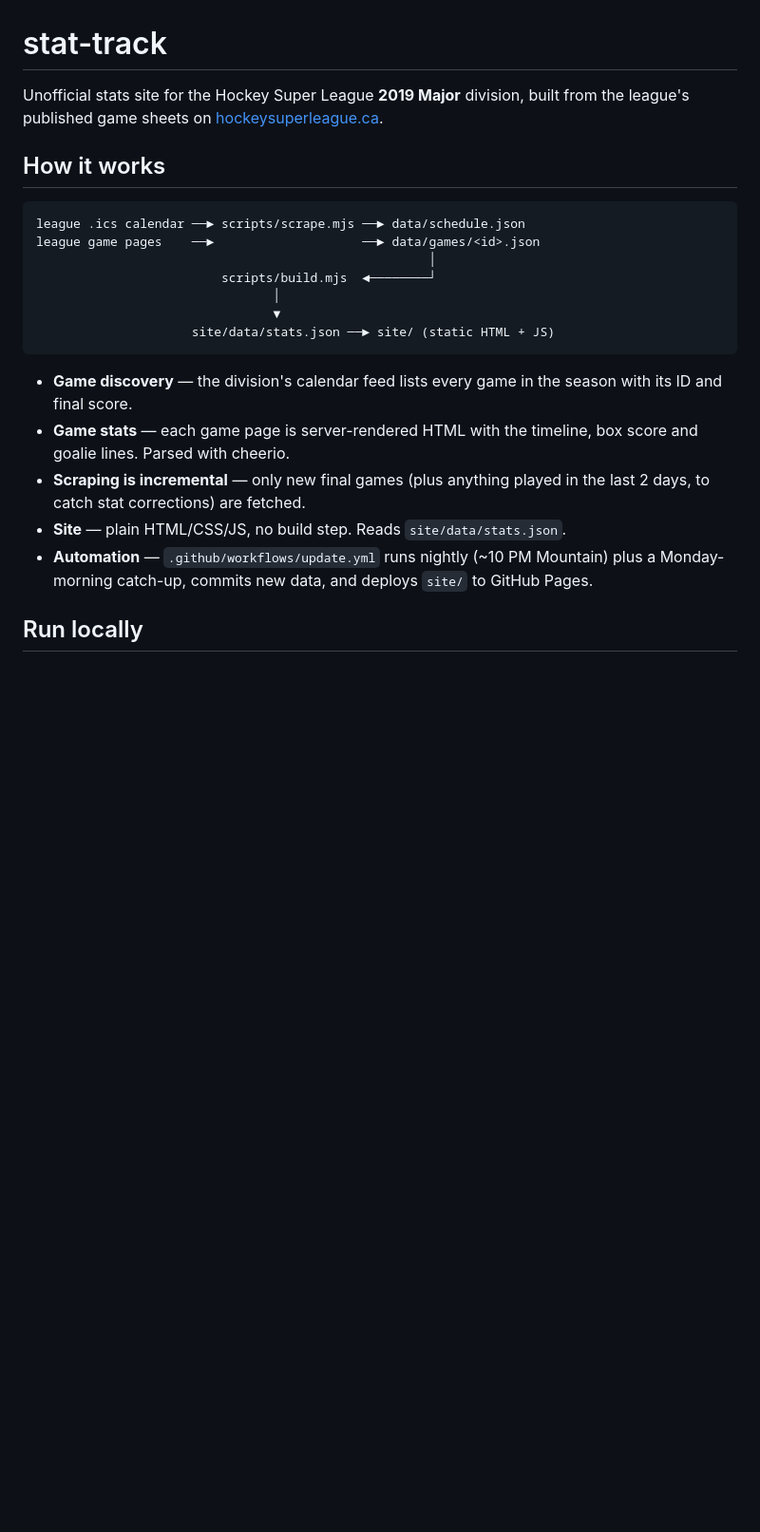
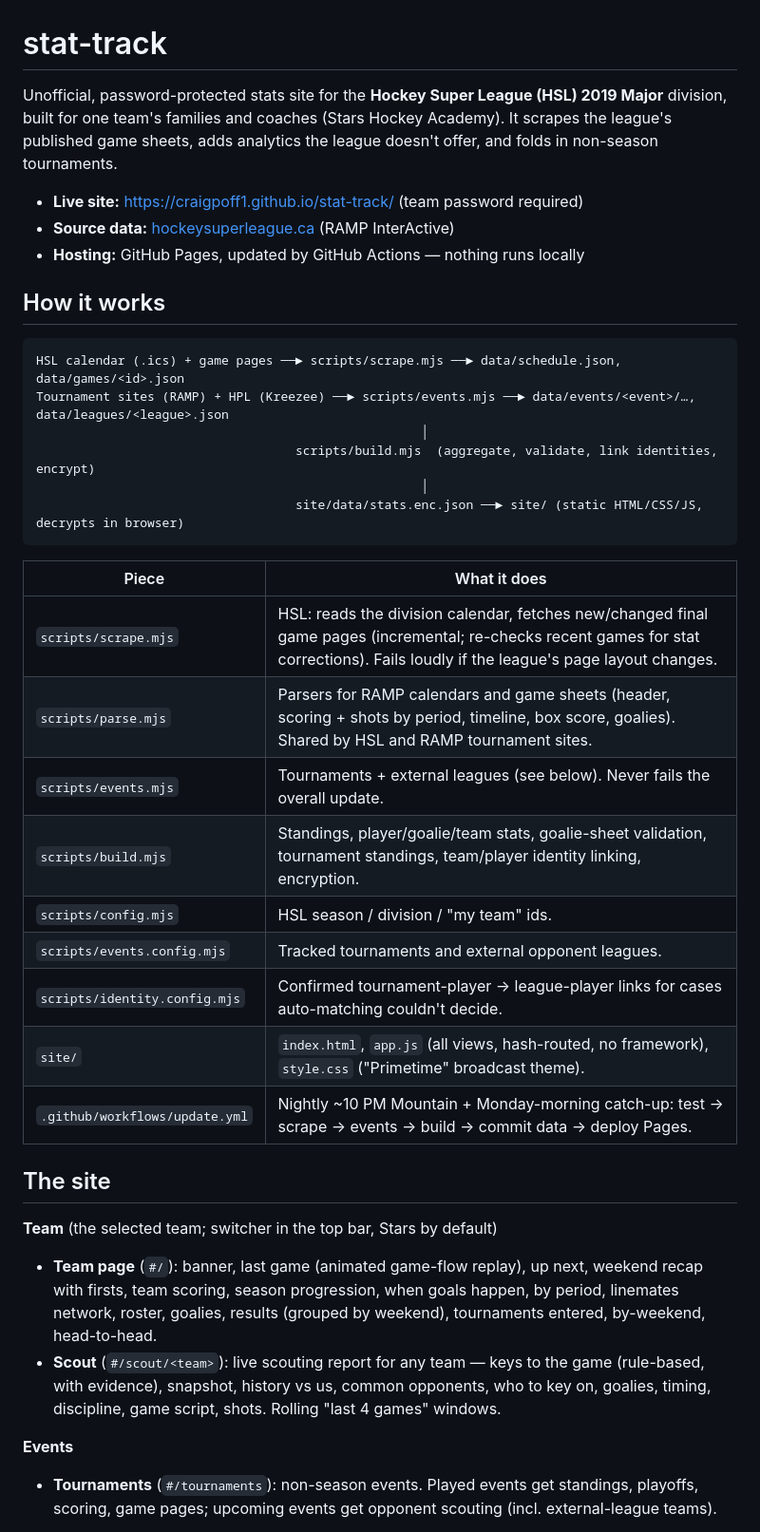
Before and after one commit to craigpoff1/stat-track, a Markdown page: README.md, the part around one of its changes. Shown at 95% size. Drawn GitHub-style; blank space fills up the shorter version.

````diff
--- a/README.md
+++ b/README.md
@@ -1,23 +1,47 @@
 # stat-track
 
-Unofficial stats site for the Hockey Super League **2019 Major** division, built from the league's published game sheets on [hockeysuperleague.ca](https://hockeysuperleague.ca/division/0/37783/masterschedule).
+Unofficial, password-protected stats site for the **Hockey Super League (HSL) 2019 Major** division,
+built for one team's families and coaches (Stars Hockey Academy). It scrapes the league's published
+game sheets, adds analytics the league doesn't offer, and folds in non-season tournaments.
+
+- **Live site:** https://craigpoff1.github.io/stat-track/ (team password required)
+- **Source data:** [hockeysuperleague.ca](https://hockeysuperleague.ca/division/0/37783/masterschedule) (RAMP InterActive)
+- **Hosting:** GitHub Pages, updated by GitHub Actions — nothing runs locally
 
 ## How it works
 
 ```
-league .ics calendar ──► scripts/scrape.mjs ──► data/schedule.json
-league game pages    ──►                    ──► data/games/<id>.json
-                                                     │
-                         scripts/build.mjs  ◄────────┘
-                                │
-                                ▼
-                     site/data/stats.json ──► site/ (static HTML + JS)
+HSL calendar (.ics) + game pages ──► scripts/scrape.mjs ──► data/schedule.json, data/games/<id>.json
+Tournament sites (RAMP) + HPL (Kreezee) ──► scripts/events.mjs ──► data/events/<event>/…, data/leagues/<league>.json
+                                                    │
+                                   scripts/build.mjs  (aggregate, validate, link identities, encrypt)
+                                                    │
+                                   site/data/stats.enc.json ──► site/ (static HTML/CSS/JS, decrypts in browser)
 ```
 
-- **Game discovery** — the division's calendar feed lists every game in the season with its ID and final score.
-- **Game stats** — each game page is server-rendered HTML with the timeline, box score and goalie lines. Parsed with cheerio.
-- **Scraping is incremental** — only new final games (plus anything played in the last 2 days, to catch stat corrections) are fetched.
-- **Site** — plain HTML/CSS/JS, no build step. Reads `site/data/stats.json`.
-- **Automation** — `.github/workflows/update.yml` runs nightly (~10 PM Mountain) plus a Monday-morning catch-up, commits new data, and deploys `site/` to GitHub Pages.
+| Piece | What it does |
+|---|---|
+| `scripts/scrape.mjs` | HSL: reads the division calendar, fetches new/changed final game pages (incremental; re-checks recent games for stat corrections). Fails loudly if the league's page layout changes. |
+| `scripts/parse.mjs` | Parsers for RAMP calendars and game sheets (header, scoring + shots by period, timeline, box score, goalies). Shared by HSL and RAMP tournament sites. |
+| `scripts/events.mjs` | Tournaments + external leagues (see below). Never fails the overall update. |
+| `scripts/build.mjs` | Standings, player/goalie/team stats, goalie-sheet validation, tournament standings, team/player identity linking, encryption. |
+| `scripts/config.mjs` | HSL season / division / "my team" ids. |
+| `scripts/events.config.mjs` | Tracked tournaments and external opponent leagues. |
+| `scripts/identity.config.mjs` | Confirmed tournament-player → league-player links for cases auto-matching couldn't decide. |
+| `site/` | `index.html`, `app.js` (all views, hash-routed, no framework), `style.css` ("Primetime" broadcast theme). |
+| `.github/workflows/update.yml` | Nightly ~10 PM Mountain + Monday-morning catch-up: test → scrape → events → build → commit data → deploy Pages. |
 
-## Run locally
+## The site
+
+**Team** (the selected team; switcher in the top bar, Stars by default)
+- **Team page** (`#/`): banner, last game (animated game-flow replay), up next, weekend recap with firsts,
+  team scoring, season progression, when goals happen, by period, linemates network, roster, goalies,
+  results (grouped by weekend), tournaments entered, by-weekend, head-to-head.
+- **Scout** (`#/scout/<team>`): live scouting report for any team — keys to the game (rule-based, with
+  evidence), snapshot, history vs us, common opponents, who to key on, goalies, timing, discipline,
+  game script, shots. Rolling "last 4 games" windows.
+
+**Events**
+- **Tournaments** (`#/tournaments`): non-season events. Played events get standings, playoffs,
+  scoring, game pages; upcoming events get opponent scouting (incl. external-league teams).
+
````
Also changed, not shown: other parts of README.md (+43 -46 lines), CLAUDE.md (added, +75 -0 lines), docs/ideas.md (+29 -0 lines).
